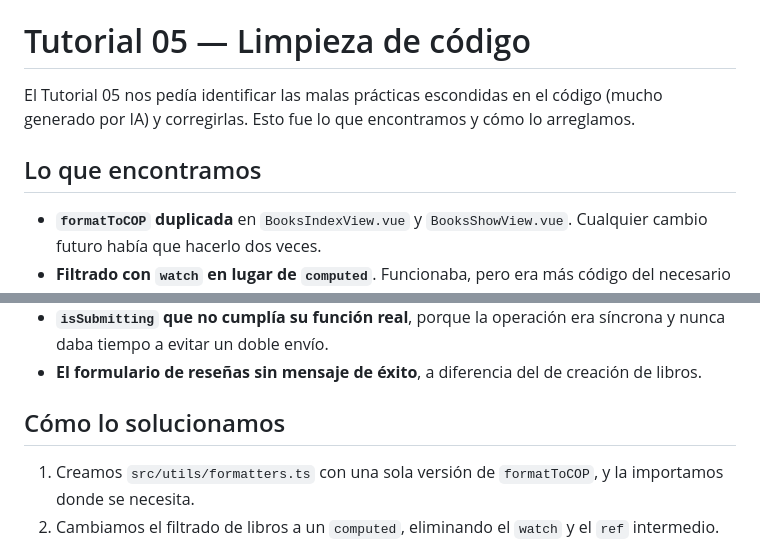
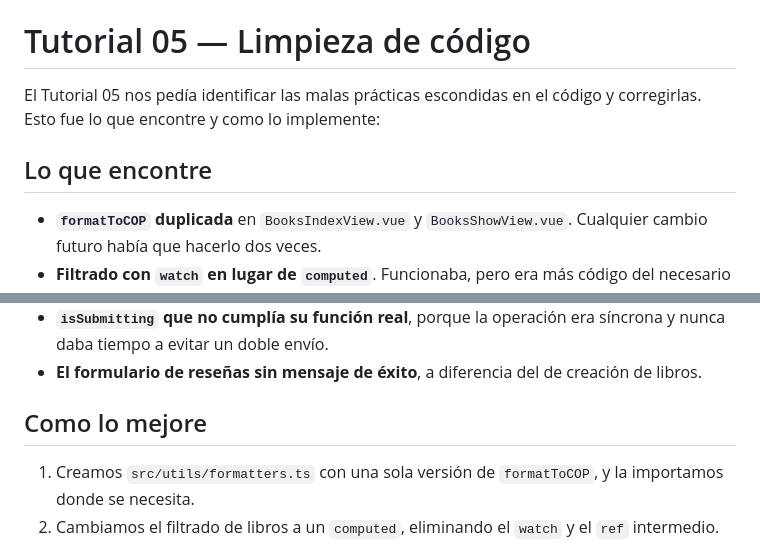
Before and after one commit to m1guel3agle/courseprojects, a Markdown page: README.md, 2 parts joined by grey strips. Drawn GitHub-style.

Commit message:
Revise README for Tutorial 05 code cleanup details
Updated README to reflect changes made in Tutorial 05, including code improvements and best practices.

```diff
--- a/README.md
+++ b/README.md
@@ -36,9 +36,9 @@ Sí, la diferencia principal está en la persistencia de los datos. En la versi
 
 # Tutorial 05 — Limpieza de código
 
-El Tutorial 05 nos pedía identificar las malas prácticas escondidas en el código (mucho generado por IA) y corregirlas. Esto fue lo que encontramos y cómo lo arreglamos.
+El Tutorial 05 nos pedía identificar las malas prácticas escondidas en el código y corregirlas. Esto fue lo que encontre y como lo implemente:
 
-## Lo que encontramos
+## Lo que encontre
 
 - **`formatToCOP` duplicada** en `BooksIndexView.vue` y `BooksShowView.vue`. Cualquier cambio futuro había que hacerlo dos veces.
 - **Filtrado con `watch` en lugar de `computed`**. Funcionaba, pero era más código del necesario para algo que Vue resuelve solo con reactividad declarativa.
@@ -48,7 +48,7 @@ El Tutorial 05 nos pedía identificar las malas prácticas escondidas en el cód
 - **`isSubmitting` que no cumplía su función real**, porque la operación era síncrona y nunca daba tiempo a evitar un doble envío.
 - **El formulario de reseñas sin mensaje de éxito**, a diferencia del de creación de libros.
 
-## Cómo lo solucionamos
+## Como lo mejore
 
 1. Creamos `src/utils/formatters.ts` con una sola versión de `formatToCOP`, y la importamos donde se necesita.
 2. Cambiamos el filtrado de libros a un `computed`, eliminando el `watch` y el `ref` intermedio.
```
Also changed, not shown: other parts of README.md (+1 -1 lines).
